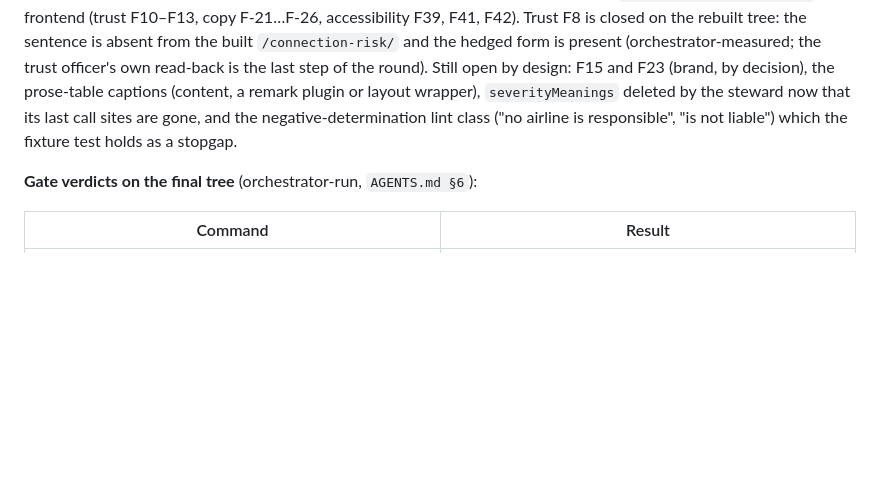
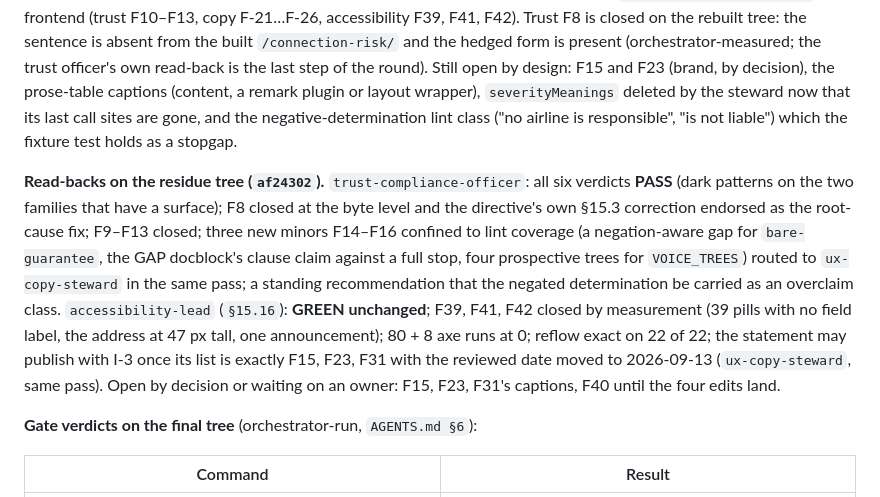
Before and after one commit to kevynsgrin-a11y/DelayPilot, a Markdown page: docs/BUILD_PLAN.md, the part around the change. GitHub-like rendering; blank space fills up the shorter version.

Commit message:
Build plan: read-back verdicts on the residue tree
docs/BUILD_PLAN.md §10 records the trust officer's six PASS verdicts with F8–F13 closed and F14–F16
routed, and the accessibility lead's GREEN read-back with F39, F41, F42 closed and the statement's
publication condition.

Co-Authored-By: Claude Fable 5.1 <noreply@anthropic.com>
Claude-Session: https://claude.ai/code/session_019TWdheWG7hfWSMtXUoc5kY

```diff
--- a/docs/BUILD_PLAN.md
+++ b/docs/BUILD_PLAN.md
@@ -418,6 +418,8 @@ Full text: `docs/VOICE.md` (copy), the trust sweep's handoff in this session's r
 
 Ruling adopted (`DIRECTIVE.md §3.1`): the demo sentence is triggered by fixture data, not by the word on the chip — `docs/VOICE.md §2.1` and the trust officer's reading of §28 agree — so the guard keys on fixture-sourced panels. **Residue outcome.** Every routed item landed: copy (trust F9 with fourteen elastic lint rules and the pinned regression, F-16…F-20, F-25's alert bodies, F40), content (F-27 in five entries, F-28's label column, `EDITORIAL_POLICY.md §6.5`), frontend (trust F10–F13, copy F-21…F-26, accessibility F39, F41, F42). Trust F8 is closed on the rebuilt tree: the sentence is absent from the built `/connection-risk/` and the hedged form is present (orchestrator-measured; the trust officer's own read-back is the last step of the round). Still open by design: F15 and F23 (brand, by decision), the prose-table captions (content, a remark plugin or layout wrapper), `severityMeanings` deleted by the steward now that its last call sites are gone, and the negative-determination lint class ("no airline is responsible", "is not liable") which the fixture test holds as a stopgap.
 
+**Read-backs on the residue tree (`af24302`).** `trust-compliance-officer`: all six verdicts **PASS** (dark patterns on the two families that have a surface); F8 closed at the byte level and the directive's own §15.3 correction endorsed as the root-cause fix; F9–F13 closed; three new minors F14–F16 confined to lint coverage (a negation-aware gap for `bare-guarantee`, the GAP docblock's clause claim against a full stop, four prospective trees for `VOICE_TREES`) routed to `ux-copy-steward` in the same pass; a standing recommendation that the negated determination be carried as an overclaim class. `accessibility-lead` (`§15.16`): **GREEN unchanged**; F39, F41, F42 closed by measurement (39 pills with no field label, the address at 47 px tall, one announcement); 80 + 8 axe runs at 0; reflow exact on 22 of 22; the statement may publish with I-3 once its list is exactly F15, F23, F31 with the reviewed date moved to 2026-09-13 (`ux-copy-steward`, same pass). Open by decision or waiting on an owner: F15, F23, F31's captions, F40 until the four edits land.
+
 **Gate verdicts on the final tree** (orchestrator-run, `AGENTS.md §6`):
 
 | Command                                                                                         | Result                                                                                                                   |
```
